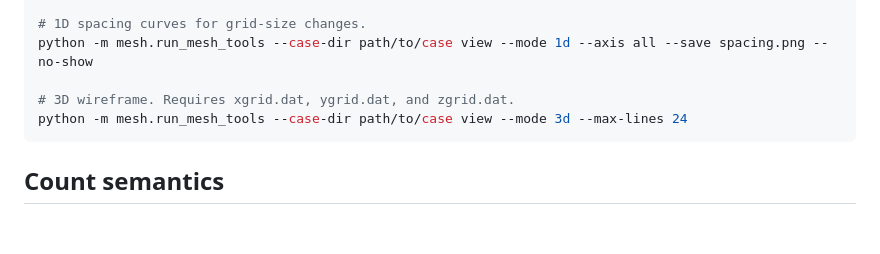
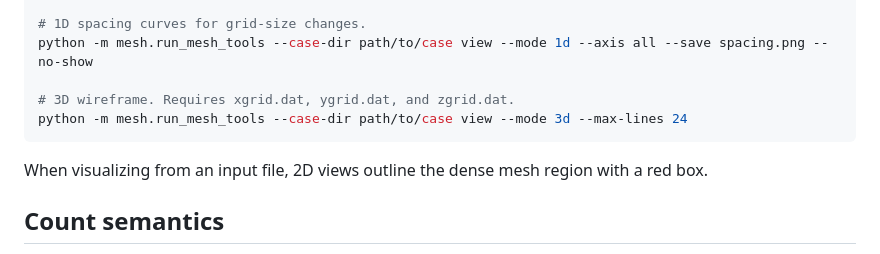
Before and after one commit to ZHBALEX/Picar_Pre, a Markdown page: mesh/README.md, the part around the change. GitHub-like rendering; blank space fills up the shorter version.

Commit message:
mesh visualization

````diff
--- a/mesh/README.md
+++ b/mesh/README.md
@@ -108,6 +108,9 @@ python -m mesh.run_mesh_tools --case-dir path/to/case view --mode 1d --axis all
 python -m mesh.run_mesh_tools --case-dir path/to/case view --mode 3d --max-lines 24
 ```
 
+When visualizing from an input file, 2D views outline the dense mesh region with
+a red box.
+
 ## Count semantics
 
 The mesh generator treats `Nx_dense`, `n_left_stretch`, and related count fields
````
Also changed, not shown: input_preview.png, 1 other file.
